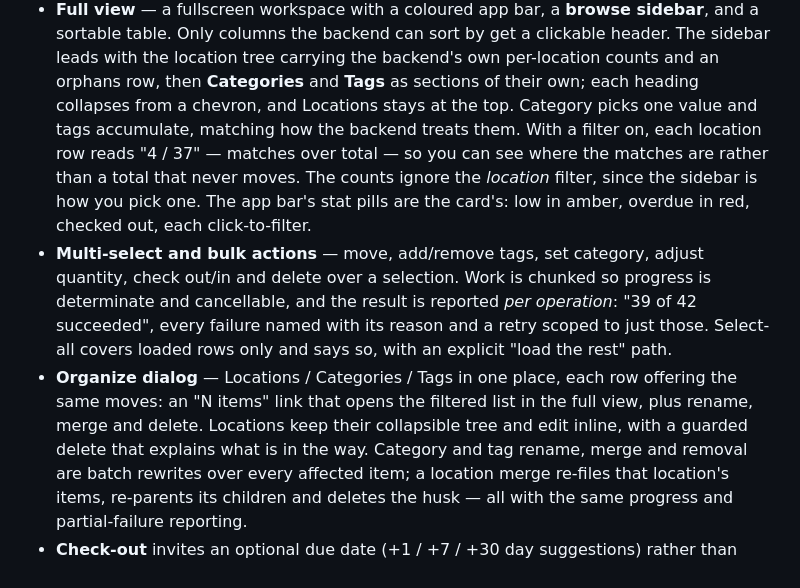
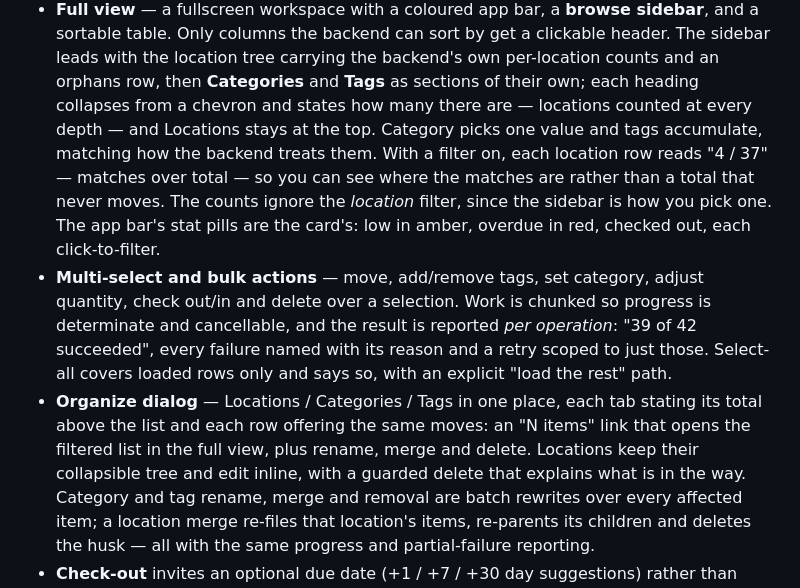
Before and after one commit to chrreiter/HAventory, a Markdown page: README.md, the part around the change. GitHub-like rendering.

Commit message:
docs: describe the new headline and toolbar totals
Co-Authored-By: Claude Opus 5 (1M context) <noreply@anthropic.com>

```diff
--- a/README.md
+++ b/README.md
@@ -271,7 +271,8 @@ Redesigned in WP4.1. Lit + TypeScript + Vite; tests with Vitest; build outputs t
   a sortable table. Only columns the backend can sort by get a clickable header. The
   sidebar leads with the location tree carrying the backend's own per-location counts and
   an orphans row, then **Categories** and **Tags** as sections of their own; each heading
-  collapses from a chevron, and Locations stays at the top. Category picks one value and
+  collapses from a chevron and states how many there are — locations counted at every
+  depth — and Locations stays at the top. Category picks one value and
   tags accumulate, matching how the backend treats them. With a filter on, each location
   row reads "4 / 37" — matches over total — so you can see where the matches are rather
   than a total that never moves. The counts ignore the *location* filter, since the sidebar
@@ -282,9 +283,9 @@ Redesigned in WP4.1. Lit + TypeScript + Vite; tests with Vitest; build outputs t
   determinate and cancellable, and the result is reported *per operation*: "39 of 42
   succeeded", every failure named with its reason and a retry scoped to just those.
   Select-all covers loaded rows only and says so, with an explicit "load the rest" path.
-- **Organize dialog** — Locations / Categories / Tags in one place, each row offering the
-  same moves: an "N items" link that opens the filtered list in the full view, plus rename,
-  merge and delete. Locations keep their collapsible tree and edit inline, with a guarded
+- **Organize dialog** — Locations / Categories / Tags in one place, each tab stating its
+  total above the list and each row offering the same moves: an "N items" link that opens
+  the filtered list in the full view, plus rename, merge and delete. Locations keep their collapsible tree and edit inline, with a guarded
   delete that explains what is in the way. Category and tag rename, merge and removal are
   batch rewrites over every affected item; a location merge re-files that location's items,
   re-parents its children and deletes the husk — all with the same progress and
```
Also changed, not shown: docs/frontend_architecture.md (+6 -0 lines).
